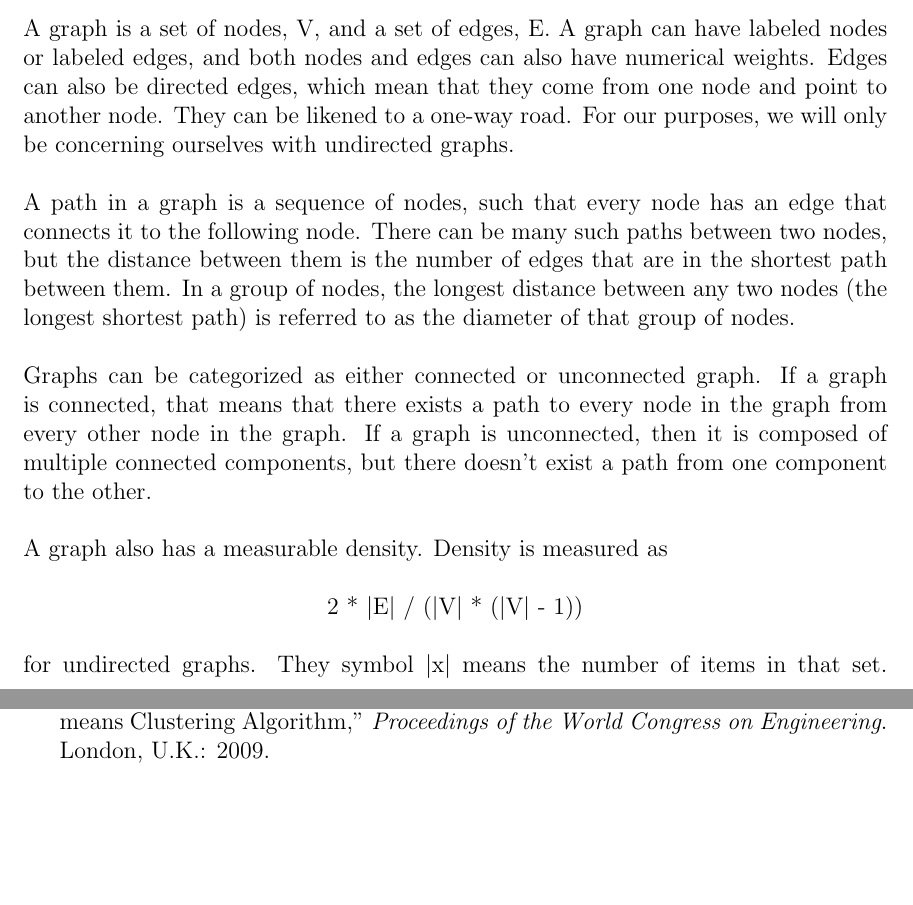
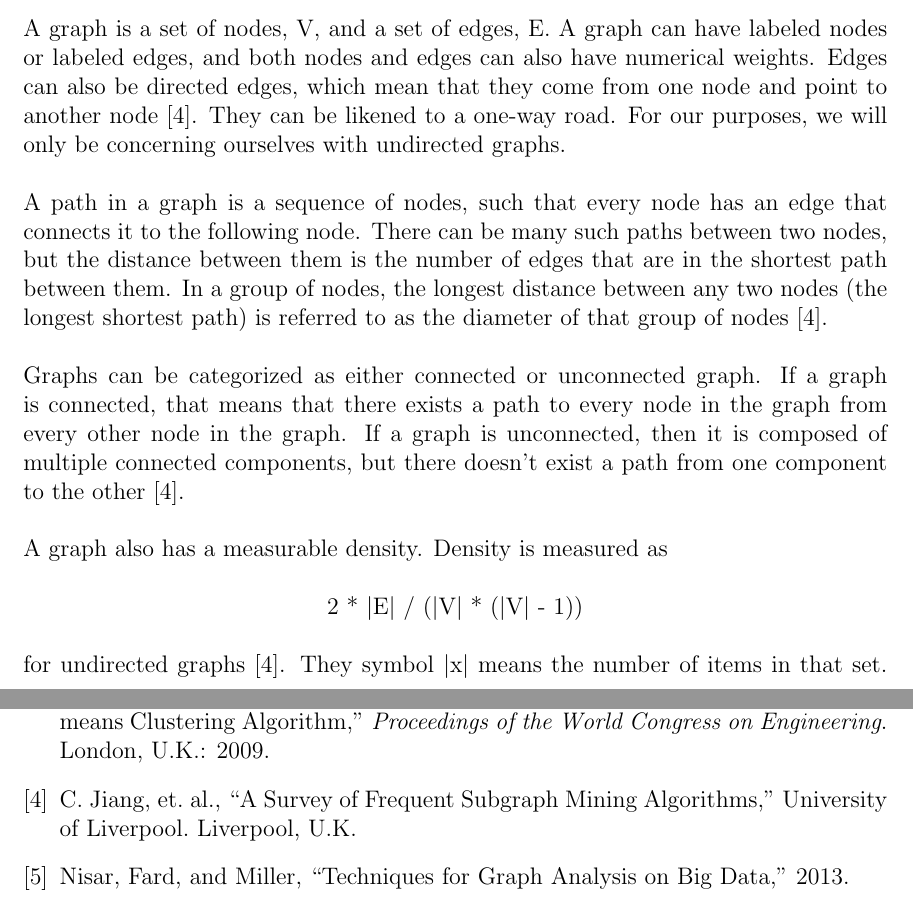
Before and after one commit to AriellaRomanov/Clustering, a LaTeX document (Report/Report.tex): two parts of pages 4 and 19 of 19, joined at a grey line, cut so that both start at the same text, the shorter picture padded with empty space. Compiled offline with pdfLaTeX.

Commit message:
additional citations

```diff
--- a/Report/Report.tex
+++ b/Report/Report.tex
@@ -39,16 +39,16 @@ This paper is presenting basic research done to examine if clustering could assi
 Graph data mining is a field of study concerned with extracting data from graphs. Most often, this data takes the form of a subgraph that has a structure that makes it interesting.
 
 \subsubsection{Basic Definitions}
-A graph is a set of nodes, V, and a set of edges, E. A graph can have labeled nodes or labeled edges, and both nodes and edges can also have numerical weights. Edges can also be directed edges, which mean that they come from one node and point to another node. They can be likened to a one-way road. For our purposes, we will only be concerning ourselves with undirected graphs.
+A graph is a set of nodes, V, and a set of edges, E. A graph can have labeled nodes or labeled edges, and both nodes and edges can also have numerical weights. Edges can also be directed edges, which mean that they come from one node and point to another node \cite{survey}. They can be likened to a one-way road. For our purposes, we will only be concerning ourselves with undirected graphs.
 \newline\newline
-A path in a graph is a sequence of nodes, such that every node has an edge that connects it to the following node. There can be many such paths between two nodes, but the distance between them is the number of edges that are in the shortest path between them. In a group of nodes, the longest distance between any two nodes (the longest shortest path) is referred to as the diameter of that group of nodes.
+A path in a graph is a sequence of nodes, such that every node has an edge that connects it to the following node. There can be many such paths between two nodes, but the distance between them is the number of edges that are in the shortest path between them. In a group of nodes, the longest distance between any two nodes (the longest shortest path) is referred to as the diameter of that group of nodes \cite{survey}.
 \newline\newline
-Graphs can be categorized as either connected or unconnected graph. If a graph is connected, that means that there exists a path to every node in the graph from every other node in the graph. If a graph is unconnected, then it is composed of multiple connected components, but there doesn't exist a path from one component to the other.
+Graphs can be categorized as either connected or unconnected graph. If a graph is connected, that means that there exists a path to every node in the graph from every other node in the graph. If a graph is unconnected, then it is composed of multiple connected components, but there doesn't exist a path from one component to the other \cite{survey}.
 \newline\newline
 A graph also has a measurable density. Density is measured as
 \newline\newline
 \centerline{2 * $\vert$E$\vert$ / ($\vert$V$\vert$ * ($\vert$V$\vert$ - 1))}
 \newline\newline
-for undirected graphs. They symbol $\vert$x$\vert$ means the number of items in that set. So, $\vert$E$\vert$ would refer to the total number of edges. The number of edges connected to a single node, n, is known as degree and is also marked as deg(n).
+for undirected graphs \cite{survey}. They symbol $\vert$x$\vert$ means the number of items in that set. So, $\vert$E$\vert$ would refer to the total number of edges. The number of edges connected to a single node, n, is known as degree and is also marked as deg(n).
 
 \subsubsection{Frequent Subgraph Mining}
@@ -202,6 +202,12 @@ J. Edachery, A. Sen, and F. Brandenburg, ``Graph Clustering Using Distance-k Cli
 K. Nazeer and M. Sebastian, ``Improving the Accuracy and Efficiency of the k-means Clustering Algorithm,''
 \textit{Proceedings of the World Congress on Engineering}. London, U.K.: 2009.
 
+\bibitem{survey}
+C. Jiang, et. al., ``A Survey of Frequent Subgraph Mining Algorithms,'' University of Liverpool. Liverpool, U.K.
+
+\bibitem{partition}
+Nisar, Fard, and Miller, ``Techniques for Graph Analysis on Big Data,'' 2013.
+
 \end{thebibliography}
 
 \begin{comment}
```
Also changed, not shown: Report/Report.pdf, Report/Report.tex (8 more changed lines).
